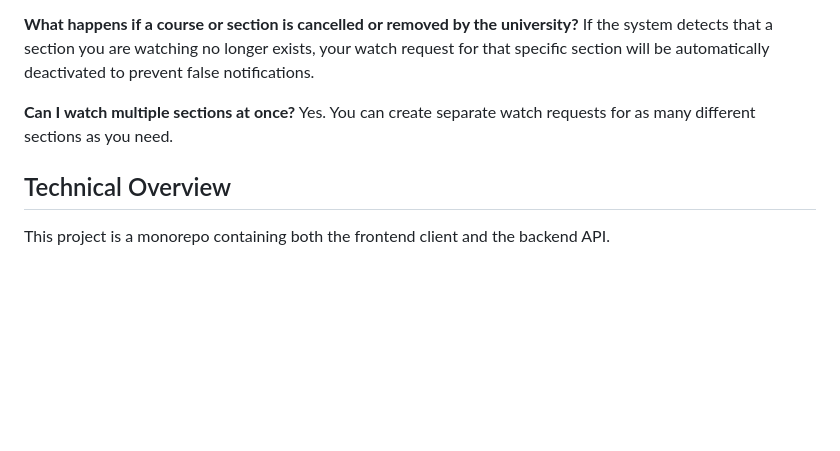
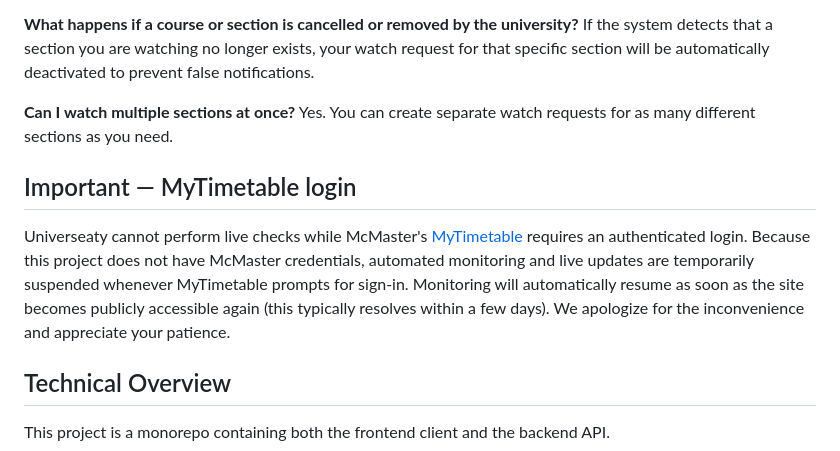
Before and after one commit to ameenalasady/universeaty-revisited, a Markdown page: README.md, the part around the change. Rendered like a GitHub page; blank space fills up the shorter version.

Commit message:
docs: add note about MyTimetable login limitations

```diff
--- a/README.md
+++ b/README.md
@@ -40,6 +40,10 @@ If the system detects that a section you are watching no longer exists, your wat
 **Can I watch multiple sections at once?**
 Yes. You can create separate watch requests for as many different sections as you need.
 
+## Important — MyTimetable login
+
+Universeaty cannot perform live checks while McMaster's [MyTimetable](https://mytimetable.mcmaster.ca/) requires an authenticated login. Because this project does not have McMaster credentials, automated monitoring and live updates are temporarily suspended whenever MyTimetable prompts for sign-in. Monitoring will automatically resume as soon as the site becomes publicly accessible again (this typically resolves within a few days). We apologize for the inconvenience and appreciate your patience.
+
 ## Technical Overview
 
 This project is a monorepo containing both the frontend client and the backend API.
```
